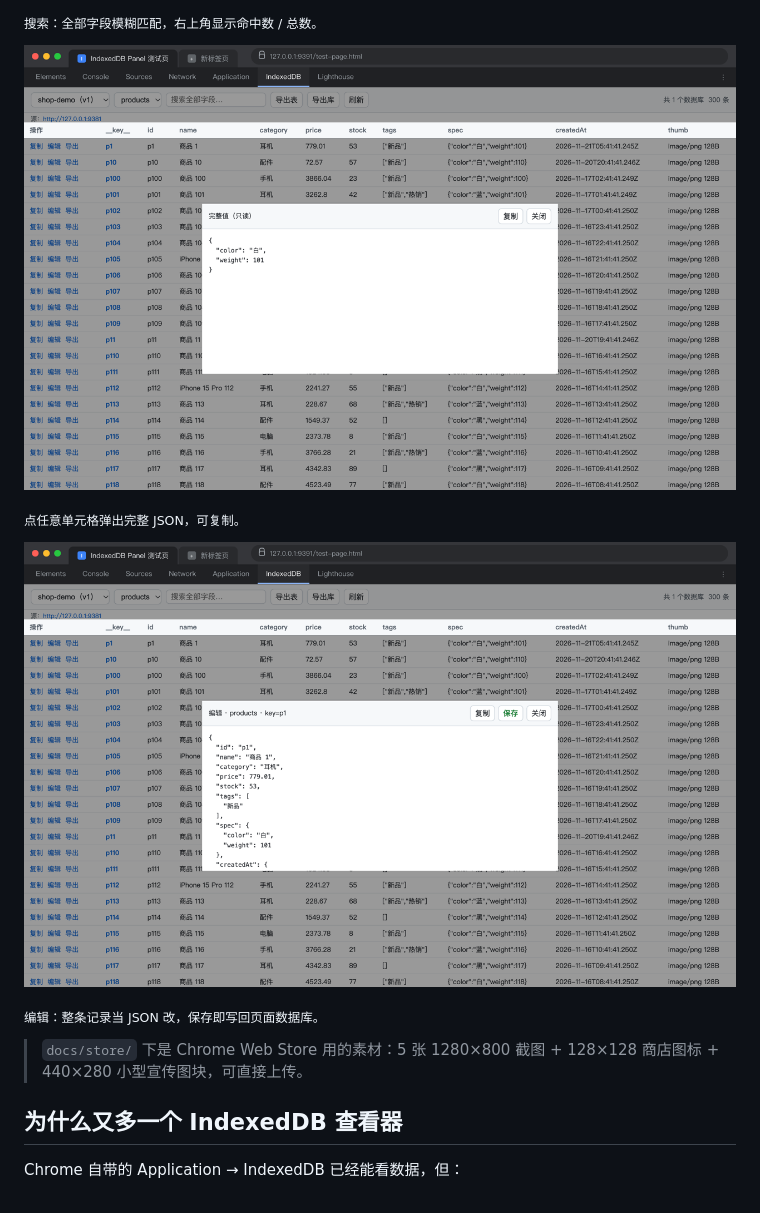
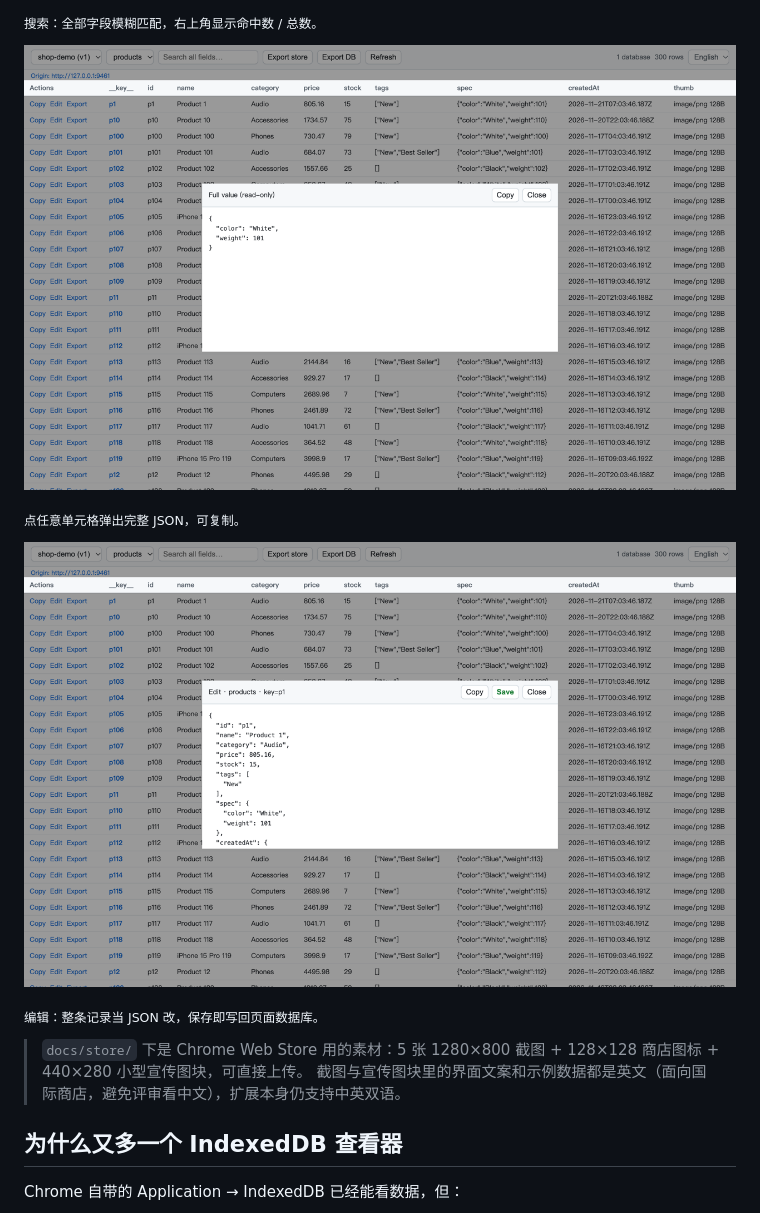
Before and after one commit to cy-osp/chrome-indexdb-viewer, a Markdown page: README.md, the part around the change. Rendered like a GitHub page; pictures changed too: docs/store/04-detail.png, docs/store/05-edit.png.

```diff
--- a/README.md
+++ b/README.md
@@ -27,6 +27,7 @@
 <sub>编辑：整条记录当 JSON 改，保存即写回页面数据库。</sub>
 
 > `docs/store/` 下是 Chrome Web Store 用的素材：5 张 1280×800 截图 + 128×128 商店图标 + 440×280 小型宣传图块，可直接上传。
+> 截图与宣传图块里的界面文案和示例数据都是英文（面向国际商店，避免评审看中文），扩展本身仍支持中英双语。
 
 ## 为什么又多一个 IndexedDB 查看器
 
```
Also changed, not shown: README.en.md (+1 -0 lines), docs/store/01-overview.png, docs/store/02-table.png, docs/store/03-search.png, docs/store/promo-440x280.png.
